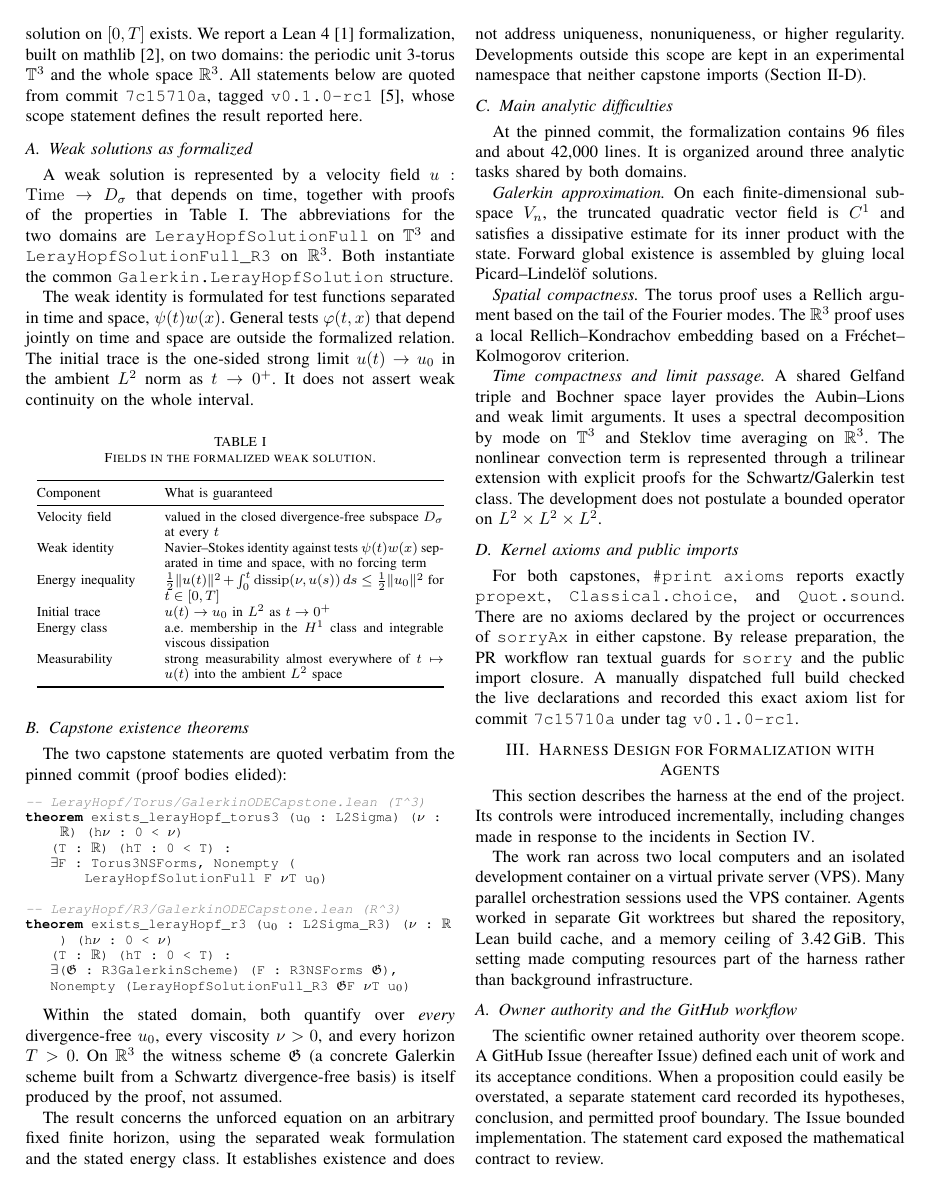
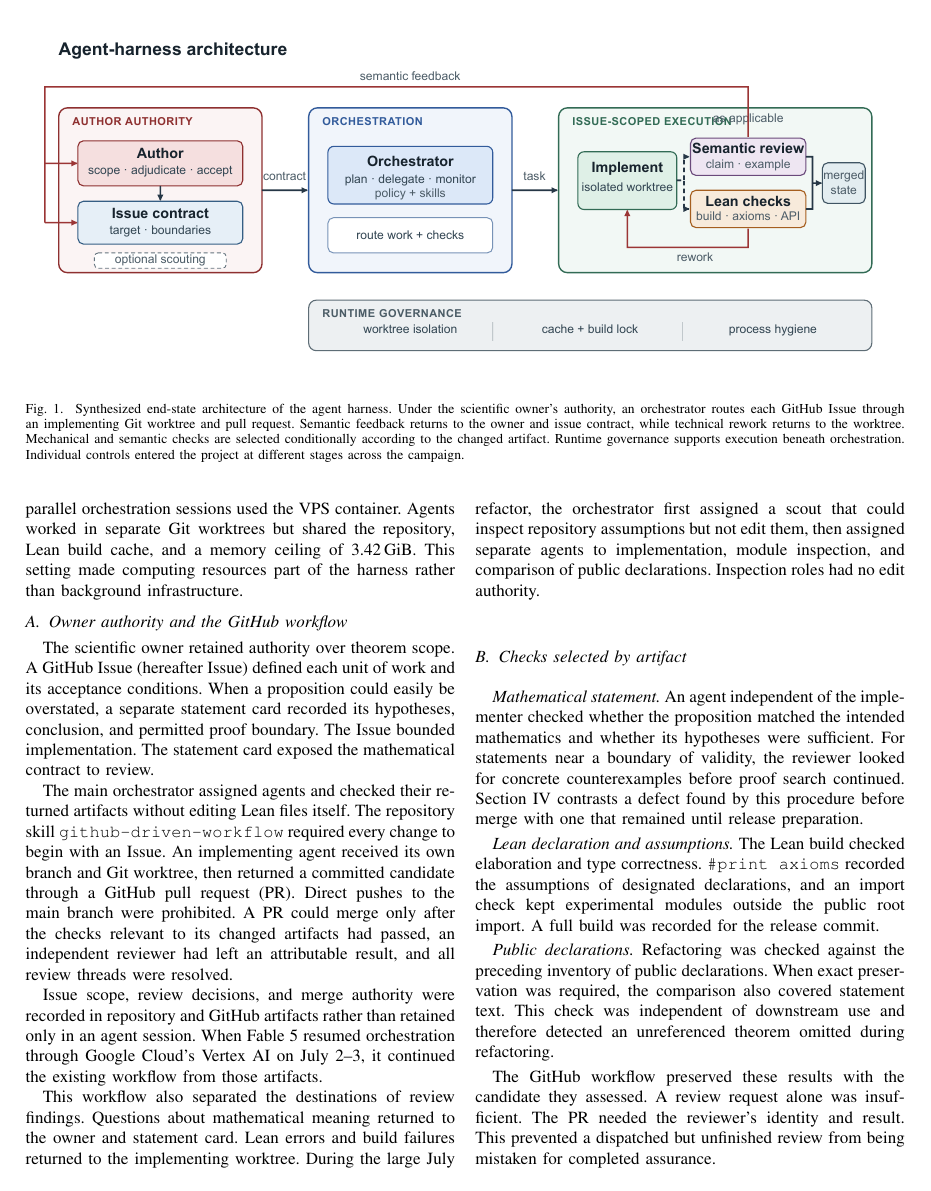
Before and after one commit to uda-lab/KSE2026, a LaTeX paper (paper/main.tex, which reads paper/sections/03-agent-workflow.tex): page 2 of 6 before the commit and page 3 of 6 after it. Compiled offline with pdfLaTeX.

Commit message:
docs(paper): integrate technical harness figure into manuscript (issue #58)
- Integrate technical harness architecture figure (paper/figures/leray-hopf-agent-harness.pdf) into Section 3.
- Update Section 3 opening prose to explicitly delineate scientific authority, orchestration, implementation, semantic assurance, mechanical assurance, and runtime governance.
- Preserve conditional nature of assurance paths and historical end-state reconstruction context.
- Rename asset files with git mv to paper-facing stable names without -draft suffix.
- Record AI usage in provenance/ai-use.md.
- Ensure all repository integrity, claim verification, prose lint, and selftest checks pass cleanly.

```diff
--- a/paper/sections/03-agent-workflow.tex
+++ b/paper/sections/03-agent-workflow.tex
@@ -1,17 +1,15 @@
 \section{Harness Design for Formalization with Agents}\label{sec:workflow}
 
-% The proposed architecture figure is tracked in a separate figure Issue.
-% Do not add a rendered figure or a figure reference until the author supplies
-% the artwork.
-%
-% Historical facts in this section are bound by CLM-007 to
-% analysis/workflow-evolution.md and the six coded session indices in
-% evidence/session-index/. The architecture in CLM-009 describes the final
-% arrangement assembled from controls introduced at different times.
+\begin{figure*}[t]
+% ALT: A synthesized three-layer agent harness reconstructed from controls introduced over the Leray-Hopf campaign. The Author defines and adjudicates an issue contract. A model-independent orchestrator delegates bounded work and selects applicable assurance. Implementation occurs in an isolated worktree and undergoes semantic or mechanical review as required by the changed artifact. Semantic findings return to both the Author and issue contract; technical findings return to implementation. Runtime controls support orchestration and execution.
+\centering
+\includegraphics[width=\textwidth]{figures/leray-hopf-agent-harness.pdf}
+\caption{Synthesized end-state architecture of the agent harness. Under the scientific owner's authority, an orchestrator routes each GitHub Issue through an implementing Git worktree and pull request. Semantic feedback returns to the owner and issue contract, while technical rework returns to the worktree. Mechanical and semantic checks are selected conditionally according to the changed artifact. Runtime governance supports execution beneath orchestration. Individual controls entered the project at different stages across the campaign.}\label{fig:agent-harness}
+\end{figure*}
 
-This section describes the harness at the end of the project. Its controls
-were introduced incrementally, including changes made in response to the
-incidents in Section~\ref{sec:incidents}. % CLAIM: CLM-007, CLM-009
+Figure~\ref{fig:agent-harness} illustrates the synthesized end-state architecture of the harness. Its individual controls were introduced incrementally over the course of the campaign, including changes made in response to the incidents in Section~\ref{sec:incidents}; the diagram reconstructs this final configuration rather than an unvarying structure. % CLAIM: CLM-007, CLM-009
+
+The harness establishes explicit boundaries among six operational roles: scientific authority (the owner adjudicating contracts), orchestration (delegating bounded work and selecting assurance), implementation (issue-scoped work in isolated Git worktrees), semantic assurance (reviewing mathematical intent and statement cards), mechanical assurance (Lean build, axiom, and public interface checks), and runtime governance (worktree isolation, shared build lock, and resource management). Assurance paths are conditional, applying checks according to the artifact being modified. % CLAIM: CLM-007, CLM-009
 
 The work ran across two local computers and an isolated development
 container on a virtual private server (VPS). Many parallel orchestration
```
Also changed, not shown: provenance/ai-use.md (+1 -0 lines), paper/figures/leray-hopf-agent-harness-draft.pdf (deleted), paper/figures/leray-hopf-agent-harness-draft.png (deleted), paper/figures/leray-hopf-agent-harness.pdf (added), paper/figures/leray-hopf-agent-harness.png (added), paper/figures/leray-hopf-agent-harness.svg, 1 other file.
